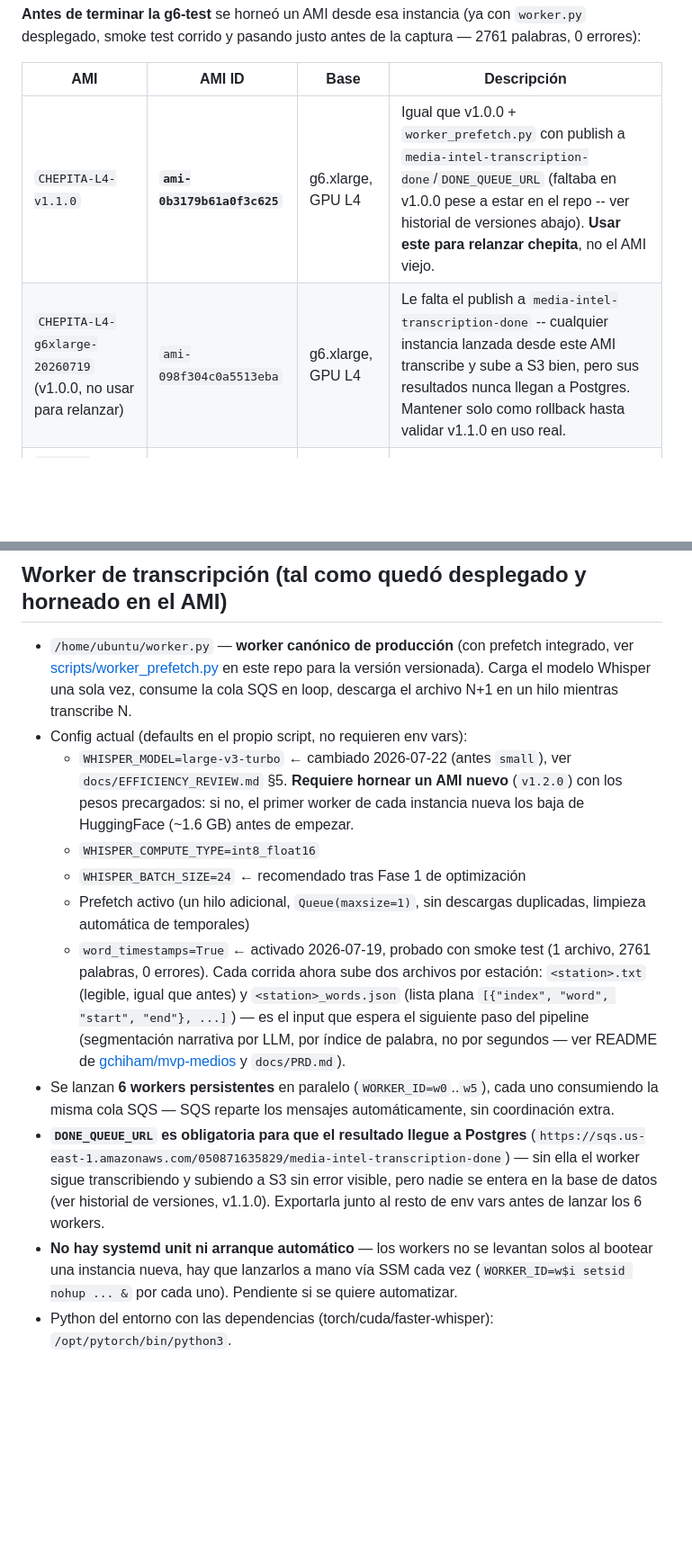
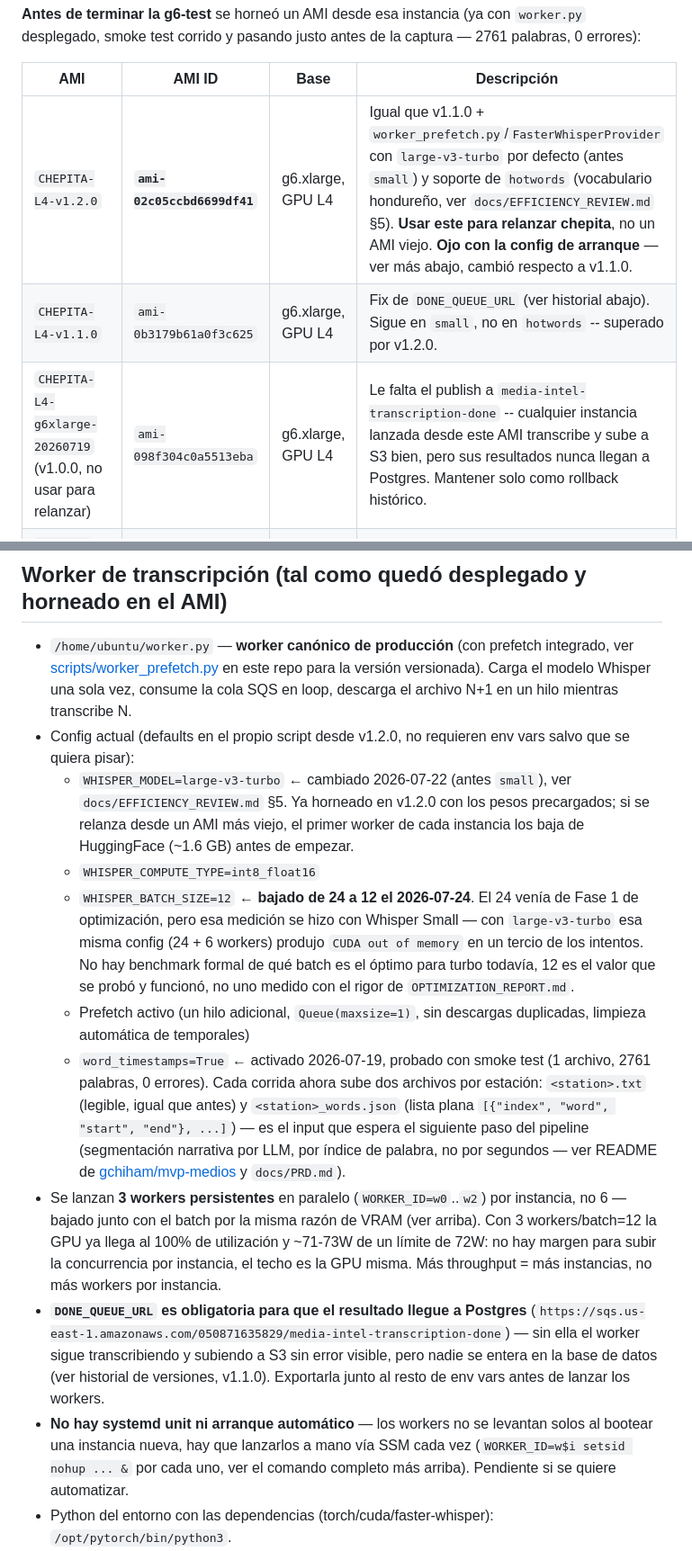
Before and after one commit to gchiham/media-intelligence-platform, a Markdown page: docs/INFRASTRUCTURE.md, 2 parts joined by grey strips. Shown at 90% size. Drawn GitHub-style; blank space fills up the shorter version.

```diff
--- a/docs/INFRASTRUCTURE.md
+++ b/docs/INFRASTRUCTURE.md
@@ -26,8 +26,9 @@ Cuenta AWS: `050871635829` (usuario `media-intelligence-dev`). Región: `us-east
 
 | AMI | AMI ID | Base | Descripción |
 |---|---|---|---|
-| `CHEPITA-L4-v1.1.0` | **`ami-0b3179b61a0f3c625`** | g6.xlarge, GPU L4 | Igual que v1.0.0 + `worker_prefetch.py` con publish a `media-intel-transcription-done`/`DONE_QUEUE_URL` (faltaba en v1.0.0 pese a estar en el repo -- ver historial de versiones abajo). **Usar este para relanzar chepita**, no el AMI viejo. |
-| `CHEPITA-L4-g6xlarge-20260719` (v1.0.0, no usar para relanzar) | `ami-098f304c0a5513eba` | g6.xlarge, GPU L4 | Le falta el publish a `media-intel-transcription-done` -- cualquier instancia lanzada desde este AMI transcribe y sube a S3 bien, pero sus resultados nunca llegan a Postgres. Mantener solo como rollback hasta validar v1.1.0 en uso real. |
+| `CHEPITA-L4-v1.2.0` | **`ami-02c05ccbd6699df41`** | g6.xlarge, GPU L4 | Igual que v1.1.0 + `worker_prefetch.py`/`FasterWhisperProvider` con `large-v3-turbo` por defecto (antes `small`) y soporte de `hotwords` (vocabulario hondureño, ver `docs/EFFICIENCY_REVIEW.md` §5). **Usar este para relanzar chepita**, no un AMI viejo. **Ojo con la config de arranque** — ver más abajo, cambió respecto a v1.1.0. |
+| `CHEPITA-L4-v1.1.0` | `ami-0b3179b61a0f3c625` | g6.xlarge, GPU L4 | Fix de `DONE_QUEUE_URL` (ver historial abajo). Sigue en `small`, no en `hotwords` -- superado por v1.2.0. |
+| `CHEPITA-L4-g6xlarge-20260719` (v1.0.0, no usar para relanzar) | `ami-098f304c0a5513eba` | g6.xlarge, GPU L4 | Le falta el publish a `media-intel-transcription-done` -- cualquier instancia lanzada desde este AMI transcribe y sube a S3 bien, pero sus resultados nunca llegan a Postgres. Mantener solo como rollback histórico. |
 | `CHEPITA` (anterior, no usar para relanzar producción) | `ami-02b763fe7507a3a11` | — | Horneado desde la instancia de *bench* (T4), no de producción (L4) — el nombre es engañoso, quedó ahí de antes de esta sesión. |
 
 ### Versionado de AMIs
@@ -79,15 +102,15 @@ aws ssm get-command-invocation --command-id <id> --instance-id <nuevo-instance-i
 ## Worker de transcripción (tal como quedó desplegado y horneado en el AMI)
 
 - `/home/ubuntu/worker.py` — **worker canónico de producción** (con prefetch integrado, ver [scripts/worker_prefetch.py](../scripts/worker_prefetch.py) en este repo para la versión versionada). Carga el modelo Whisper una sola vez, consume la cola SQS en loop, descarga el archivo N+1 en un hilo mientras transcribe N.
-- Config actual (defaults en el propio script, no requieren env vars):
-  - `WHISPER_MODEL=large-v3-turbo` ← cambiado 2026-07-22 (antes `small`), ver `docs/EFFICIENCY_REVIEW.md` §5. **Requiere hornear un AMI nuevo** (`v1.2.0`) con los pesos precargados: si no, el primer worker de cada instancia nueva los baja de HuggingFace (~1.6 GB) antes de empezar.
+- Config actual (defaults en el propio script desde v1.2.0, no requieren env vars salvo que se quiera pisar):
+  - `WHISPER_MODEL=large-v3-turbo` ← cambiado 2026-07-22 (antes `small`), ver `docs/EFFICIENCY_REVIEW.md` §5. Ya horneado en v1.2.0 con los pesos precargados; si se relanza desde un AMI más viejo, el primer worker de cada instancia los baja de HuggingFace (~1.6 GB) antes de empezar.
   - `WHISPER_COMPUTE_TYPE=int8_float16`
-  - `WHISPER_BATCH_SIZE=24` ← recomendado tras Fase 1 de optimización
+  - `WHISPER_BATCH_SIZE=12` ← **bajado de 24 a 12 el 2026-07-24**. El 24 venía de Fase 1 de optimización, pero esa medición se hizo con Whisper Small — con `large-v3-turbo` esa misma config (24 + 6 workers) produjo `CUDA out of memory` en un tercio de los intentos. No hay benchmark formal de qué batch es el óptimo para turbo todavía, 12 es el valor que se probó y funcionó, no uno medido con el rigor de `OPTIMIZATION_REPORT.md`.
   - Prefetch activo (un hilo adicional, `Queue(maxsize=1)`, sin descargas duplicadas, limpieza automática de temporales)
   - `word_timestamps=True` ← activado 2026-07-19, probado con smoke test (1 archivo, 2761 palabras, 0 errores). Cada corrida ahora sube dos archivos por estación: `<station>.txt` (legible, igual que antes) y `<station>_words.json` (lista plana `[{"index", "word", "start", "end"}, ...]`) — es el input que espera el siguiente paso del pipeline (segmentación narrativa por LLM, por índice de palabra, no por segundos — ver README de [gchiham/mvp-medios](https://github.com/gchiham/mvp-medios) y `docs/PRD.md`).
-- Se lanzan **6 workers persistentes** en paralelo (`WORKER_ID=w0`..`w5`), cada uno consumiendo la misma cola SQS — SQS reparte los mensajes automáticamente, sin coordinación extra.
-- **`DONE_QUEUE_URL` es obligatoria para que el resultado llegue a Postgres** (`https://sqs.us-east-1.amazonaws.com/050871635829/media-intel-transcription-done`) — sin ella el worker sigue transcribiendo y subiendo a S3 sin error visible, pero nadie se entera en la base de datos (ver historial de versiones, v1.1.0). Exportarla junto al resto de env vars antes de lanzar los 6 workers.
-- **No hay systemd unit ni arranque automático** — los workers no se levantan solos al bootear una instancia nueva, hay que lanzarlos a mano vía SSM cada vez (`WORKER_ID=w$i setsid nohup ... &` por cada uno). Pendiente si se quiere automatizar.
+- Se lanzan **3 workers persistentes** en paralelo (`WORKER_ID=w0`..`w2`) por instancia, no 6 — bajado junto con el batch por la misma razón de VRAM (ver arriba). Con 3 workers/batch=12 la GPU ya llega al 100% de utilización y ~71-73W de un límite de 72W: no hay margen para subir la concurrencia por instancia, el techo es la GPU misma. Más throughput = más instancias, no más workers por instancia.
+- **`DONE_QUEUE_URL` es obligatoria para que el resultado llegue a Postgres** (`https://sqs.us-east-1.amazonaws.com/050871635829/media-intel-transcription-done`) — sin ella el worker sigue transcribiendo y subiendo a S3 sin error visible, pero nadie se entera en la base de datos (ver historial de versiones, v1.1.0). Exportarla junto al resto de env vars antes de lanzar los workers.
+- **No hay systemd unit ni arranque automático** — los workers no se levantan solos al bootear una instancia nueva, hay que lanzarlos a mano vía SSM cada vez (`WORKER_ID=w$i setsid nohup ... &` por cada uno, ver el comando completo más arriba). Pendiente si se quiere automatizar.
 - Python del entorno con las dependencias (torch/cuda/faster-whisper): `/opt/pytorch/bin/python3`.
 - La transcripción en sí ya no está inline en `worker.py` — se delega a `FasterWhisperProvider` (implementa `TranscriptionProvider`, ver [TRANSCRIPTION_ARCHITECTURE.md](TRANSCRIPTION_ARCHITECTURE.md)). El árbol `src/modules/transcription/` del repo se despliega **verbatim** (mismo código, misma estructura de paquete) a `/home/ubuntu/app/src/modules/transcription/...`, y `worker.py` hace `sys.path.insert(0, "/home/ubuntu/app")` antes de importar. Desplegado y validado 2026-07-19 (smoke test idéntico al de antes del refactor).
 - Scripts de utilidad ya presentes en la instancia: `enqueue_10h.py`, `enqueue_20h.py` (encolan un set fijo de archivos de prueba), `analyze.py` (parsea `gpu.csv`/`sys.csv` de una corrida de benchmark), `run_batch.sh` / `run_batch_prefetch.sh` (arma una corrida completa: purga cola, encola, lanza monitoreo GPU/CPU + 6 workers, espera, resume resultado).
```
Also changed, not shown: other parts of docs/INFRASTRUCTURE.md (+28 -6 lines).
